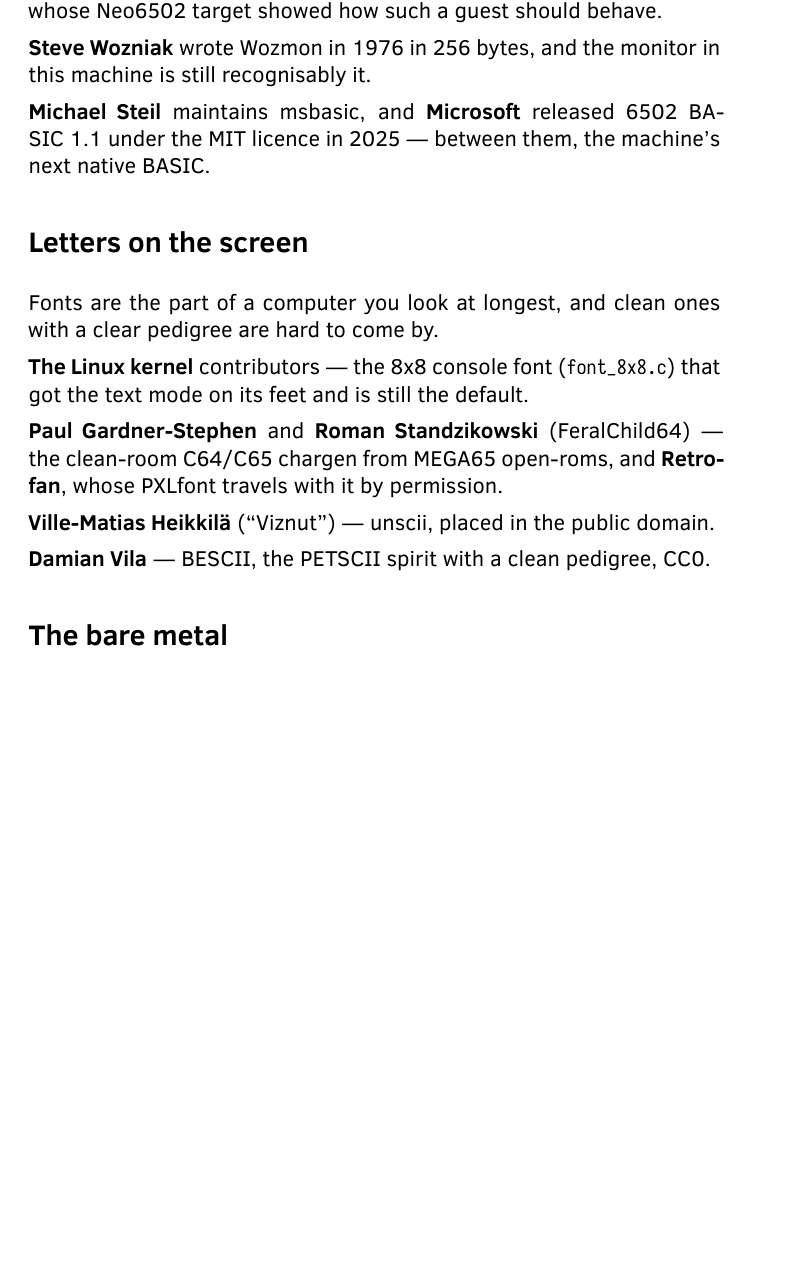
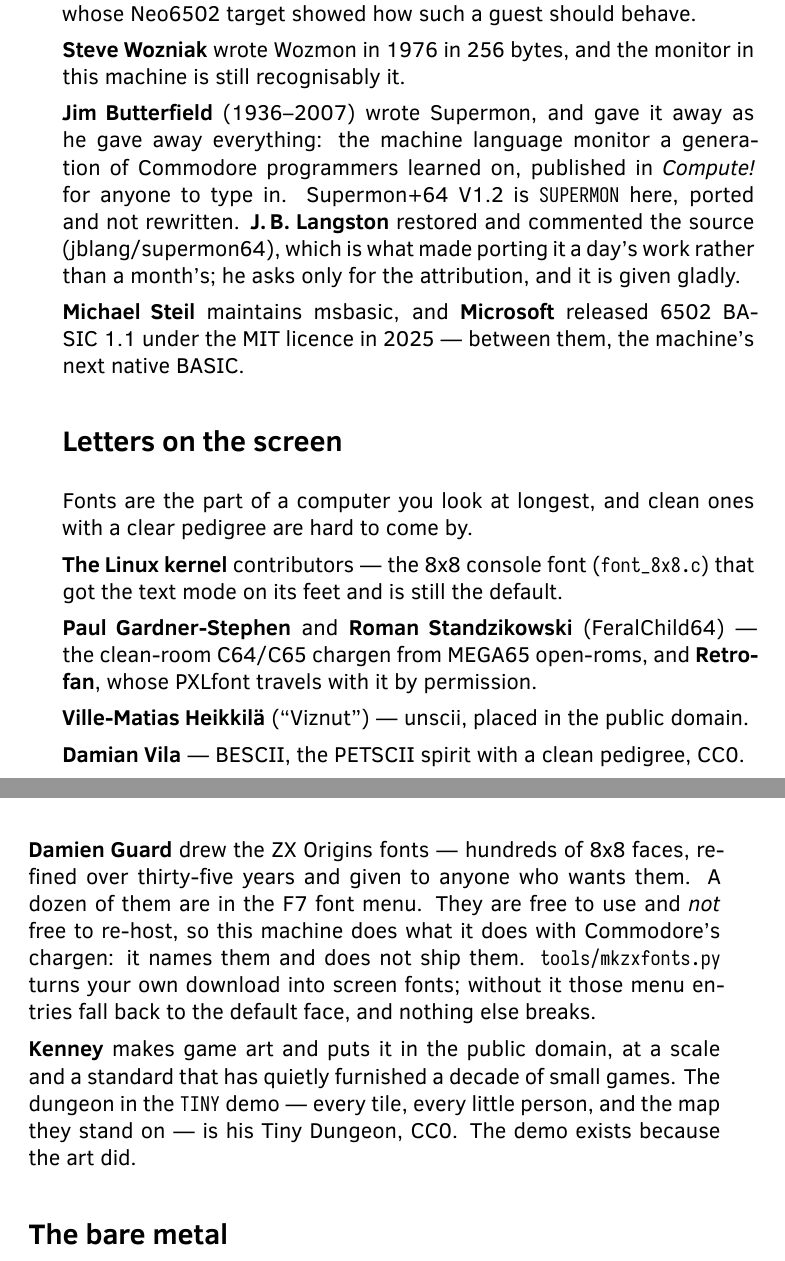
Before and after one commit to mlongval/bmc-k4510, a LaTeX thesis (doc/guide/k4510-guide.tex, which reads doc/guide/chapters/90-thanks.tex): part of page 76 of 83 before the commit and two parts of pages 77 and 78 of 84 after it, the two joined at a grey line, cut so that both start at the same text, the shorter picture padded with empty space. The pictures show the PDF file doc/guide/k4510-guide.pdf that the author committed with the source.

Commit message:
Thanks for the new arrivals: Butterfield, Langston, Guard, Kenney, ACME
Everything that landed this week brought somebody with it, and the
Thank You chapter had not caught up:

- Jim Butterfield and J. B. Langston -- SUPERMON is Butterfield's
  Supermon+64 V1.2, ported from Langston's annotated 64tass
  restoration.  He asks only for attribution.
- Damien Guard -- the ZX Origins dozen in the F7 font menu, with the
  reason the .bin files are not in the repo: free to use, not free to
  re-host, so the machine names them the way it names Commodore's
  chargen.
- Kenney -- Tiny Dungeon, which is every tile and every little person
  in the TINY demo.  The demo exists because the art did.
- ACME (Marco Baye) and 64tass (Zsolt Soos) named in the workshop
  section, which listed the tools but not the two assemblers' authors.

Also: reSID is "one to four" copies here, not four, matching the rest
of the book; and CREDITS.md gains the same four, plus Paul Scott
Robson's name on the Neo6502 handbook row (the guide had him, this
file only had the book).

CREDITS.md is a shared file -- this commit also carries the coding
session's in-flight Kenney bullet, which was finished text in the tree.

Co-Authored-By: Claude Opus 5 (1M context) <noreply@anthropic.com>

```diff
--- a/doc/guide/chapters/90-thanks.tex
+++ b/doc/guide/chapters/90-thanks.tex
@@ -60,6 +60,15 @@
 \textbf{Steve Wozniak} wrote Wozmon in 1976 in 256 bytes, and the
 monitor in this machine is still recognisably it.
 
+\textbf{Jim Butterfield} (1936--2007) wrote Supermon, and gave it away
+as he gave away everything: the machine language monitor a generation of
+Commodore programmers learned on, published in \emph{Compute!} for
+anyone to type in. Supermon+64 V1.2 is \verb|SUPERMON| here, ported and
+not rewritten. \textbf{J.\,B. Langston} restored and commented the
+source (\href{https://github.com/jblang/supermon64}{jblang/supermon64}),
+which is what made porting it a day's work rather than a month's; he asks
+only for the attribution, and it is given gladly.
+
 \textbf{Michael Steil} maintains
 \href{https://github.com/mist64/msbasic}{msbasic}, and
 \textbf{Microsoft} released 6502 BASIC~1.1 under the MIT licence in
@@ -83,6 +92,22 @@
 
 \textbf{Damian Vila} --- \href{https://codeberg.org/Dmian/font-bescii}{BESCII},
 the PETSCII spirit with a clean pedigree, CC0.
+
+\textbf{Damien Guard} drew the \href{https://damieng.com/zx-origins}{ZX
+Origins} fonts --- hundreds of 8x8 faces, refined over thirty-five years
+and given to anyone who wants them. A dozen of them are in the F7 font
+menu. They are free to use and \emph{not} free to re-host, so this
+machine does what it does with Commodore's chargen: it names them and
+does not ship them. \verb|tools/mkzxfonts.py| turns your own download
+into screen fonts; without it those menu entries fall back to the
+default face, and nothing else breaks.
+
+\textbf{Kenney} makes game art and puts it in the public domain, at a
+scale and a standard that has quietly furnished a decade of small games.
+The dungeon in the \verb|TINY| demo --- every tile, every little
+person, and the map they stand on --- is his
+\href{https://kenney.nl/assets/tiny-dungeon}{Tiny Dungeon}, CC0. The
+demo exists because the art did.
 
 \section{The bare metal}
 \textbf{Randy Rossi} wrote
```
Also changed, not shown: doc/guide/k4510-guide.pdf, doc/guide/chapters/90-thanks.tex (9 more changed lines).
